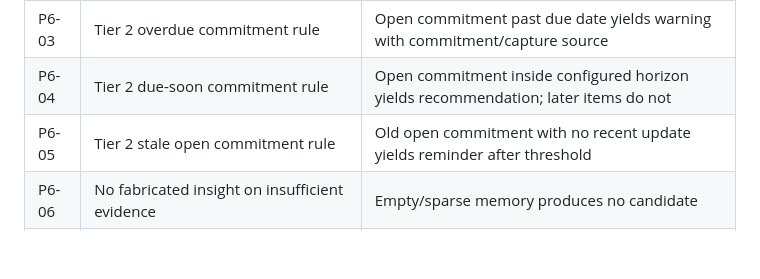
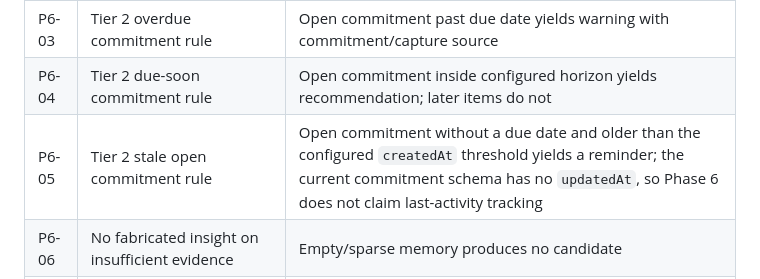
Before and after one commit to amanvishwakarma96/mindly-second-brain-flutter, a Markdown page: docs/testing/phase-6-test-plan.md, the part around the change. Rendered like a GitHub page; blank space fills up the shorter version.

Commit message:
Clarify Phase 6 stale commitment heuristic

```diff
--- a/docs/testing/phase-6-test-plan.md
+++ b/docs/testing/phase-6-test-plan.md
@@ -21,7 +21,7 @@ Phase 6 adds local proactive insight surfacing on top of the Phase 5 memory/sear
 | P6-02 | Tier 1 follow-up candidate from explicit `follows_up_on` relationship | Card references both linked captures and is deterministic |
 | P6-03 | Tier 2 overdue commitment rule | Open commitment past due date yields warning with commitment/capture source |
 | P6-04 | Tier 2 due-soon commitment rule | Open commitment inside configured horizon yields recommendation; later items do not |
-| P6-05 | Tier 2 stale open commitment rule | Old open commitment with no recent update yields reminder after threshold |
+| P6-05 | Tier 2 stale open commitment rule | Open commitment without a due date and older than the configured `createdAt` threshold yields a reminder; the current commitment schema has no `updatedAt`, so Phase 6 does not claim last-activity tracking |
 | P6-06 | No fabricated insight on insufficient evidence | Empty/sparse memory produces no candidate |
 | P6-07 | Stable fingerprint and duplicate collapse | Equivalent evidence collapses to one insight with deterministic fingerprint |
 | P6-08 | Deterministic ordering | Repeated evaluation returns the same ranked order |
```
